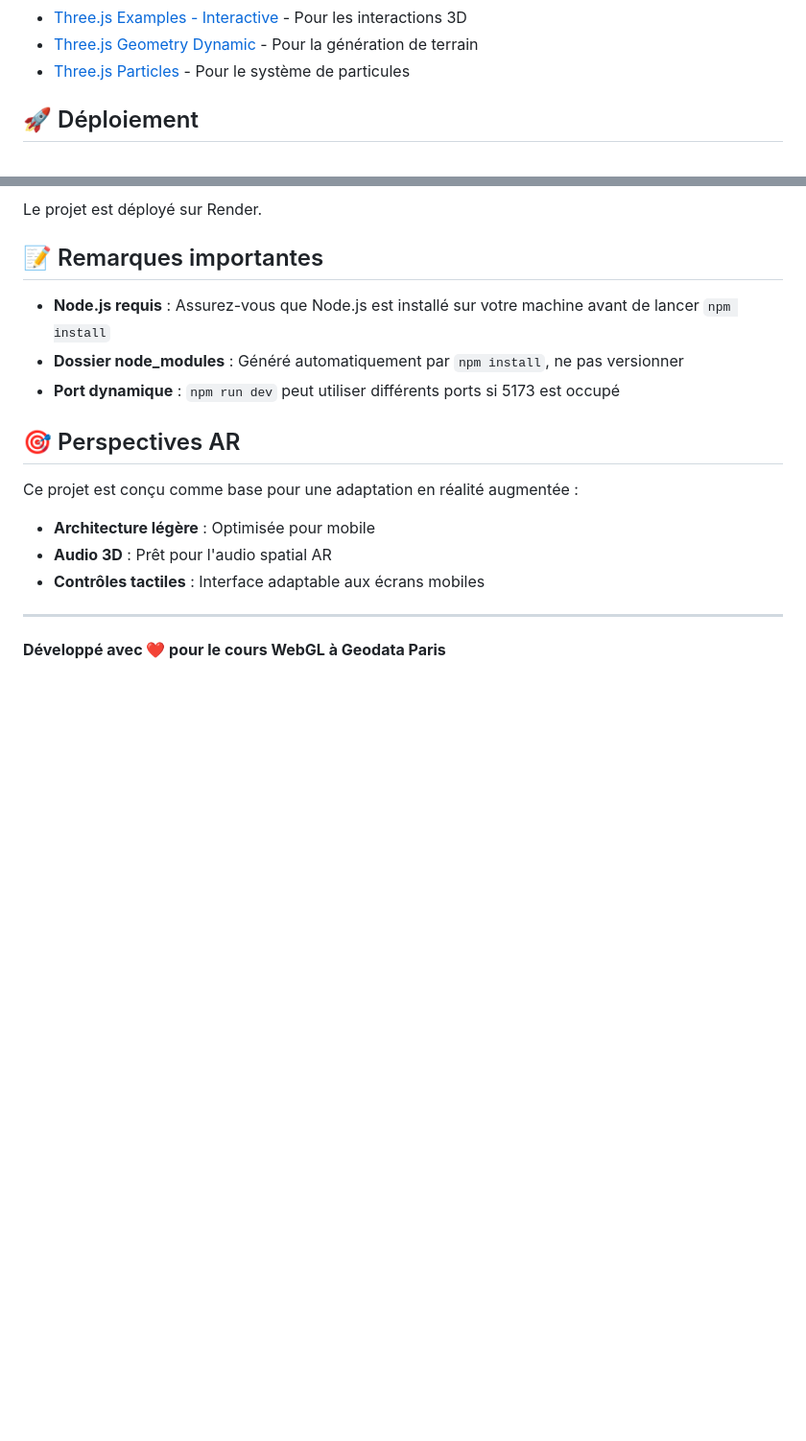
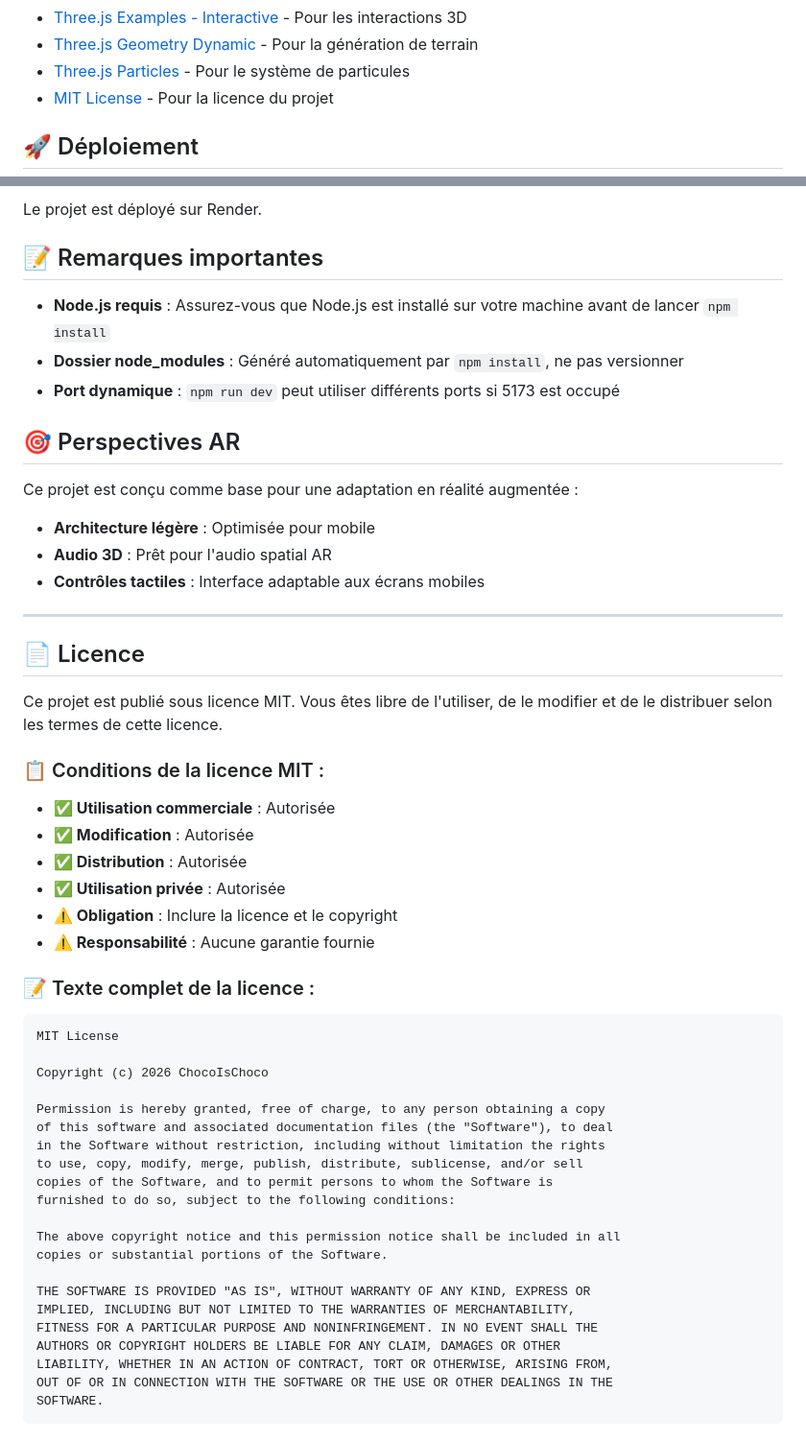
Before and after one commit to ChocoIsChoco/ProjectWebGL, a Markdown page: README.md, 2 parts joined by grey strips. Shown at 96% size. Rendered like a GitHub page; blank space fills up the shorter version.

Commit message:
Ajout de la lICENCE MIT dans le README.md

````diff
--- a/README.md
+++ b/README.md
@@ -177,6 +177,7 @@ Ce projet s'est inspiré de plusieurs ressources :
 - [Three.js Examples - Interactive](https://threejs.org/examples/?q=interactive) - Pour les interactions 3D
 - [Three.js Geometry Dynamic](https://threejs.org/examples/?q=dynamic#webgl_geometry_dynamic) - Pour la génération de terrain
 - [Three.js Particles](https://threejs.org/examples/?q=particles#webgl_particles_random) - Pour le système de particules
+- [MIT License](https://opensource.org/licenses/MIT) - Pour la licence du projet
 
 ## 🚀 Déploiement
 
@@ -197,4 +198,40 @@ Ce projet est conçu comme base pour une adaptation en réalité augmentée :
 
 ---
 
-**Développé avec ❤️ pour le cours WebGL à Geodata Paris**
+## 📄 Licence
+
+Ce projet est publié sous licence MIT. Vous êtes libre de l'utiliser, de le modifier et de le distribuer selon les termes de cette licence.
+
+### 📋 Conditions de la licence MIT :
+- **✅ Utilisation commerciale** : Autorisée
+- **✅ Modification** : Autorisée
+- **✅ Distribution** : Autorisée
+- **✅ Utilisation privée** : Autorisée
+- **⚠️ Obligation** : Inclure la licence et le copyright
+- **⚠️ Responsabilité** : Aucune garantie fournie
+
+### 📝 Texte complet de la licence :
+
+```
+MIT License
+
+Copyright (c) 2026 ChocoIsChoco
+
+Permission is hereby granted, free of charge, to any person obtaining a copy
+of this software and associated documentation files (the "Software"), to deal
+in the Software without restriction, including without limitation the rights
+to use, copy, modify, merge, publish, distribute, sublicense, and/or sell
+copies of the Software, and to permit persons to whom the Software is
+furnished to do so, subject to the following conditions:
+
+The above copyright notice and this permission notice shall be included in all
+copies or substantial portions of the Software.
+
+THE SOFTWARE IS PROVIDED "AS IS", WITHOUT WARRANTY OF ANY KIND, EXPRESS OR
+IMPLIED, INCLUDING BUT NOT LIMITED TO THE WARRANTIES OF MERCHANTABILITY,
+FITNESS FOR A PARTICULAR PURPOSE AND NONINFRINGEMENT. IN NO EVENT SHALL THE
+AUTHORS OR COPYRIGHT HOLDERS BE LIABLE FOR ANY CLAIM, DAMAGES OR OTHER
+LIABILITY, WHETHER IN AN ACTION OF CONTRACT, TORT OR OTHERWISE, ARISING FROM,
+OUT OF OR IN CONNECTION WITH THE SOFTWARE OR THE USE OR OTHER DEALINGS IN THE
+SOFTWARE.
+```
````
